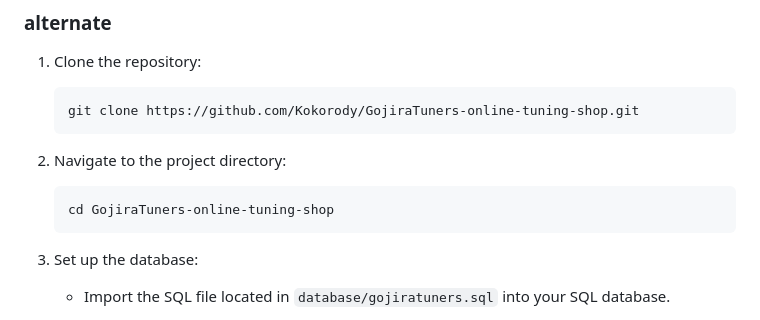
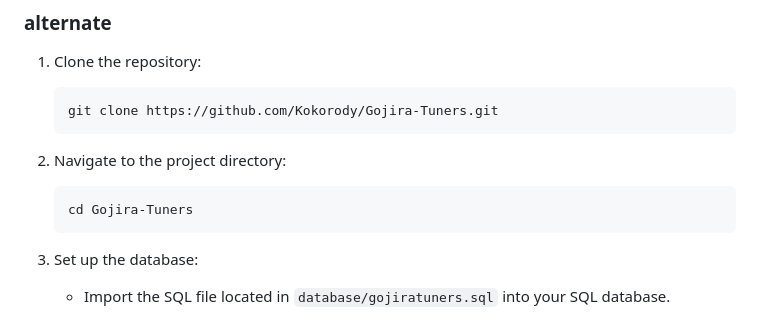
Before and after one commit to Kokorody/Gojira-Tuners, a Markdown page: README.md, the part around the change. Rendered like a GitHub page.

````diff
--- a/README.md
+++ b/README.md
@@ -43,13 +43,13 @@
 1. Clone the repository:
 
     ```bash
-    git clone https://github.com/Kokorody/GojiraTuners-online-tuning-shop.git
+    git clone https://github.com/Kokorody/Gojira-Tuners.git
     ```
 
 2. Navigate to the project directory:
 
     ```bash
-    cd GojiraTuners-online-tuning-shop
+    cd Gojira-Tuners
     ```
 
 3. Set up the database:
````
